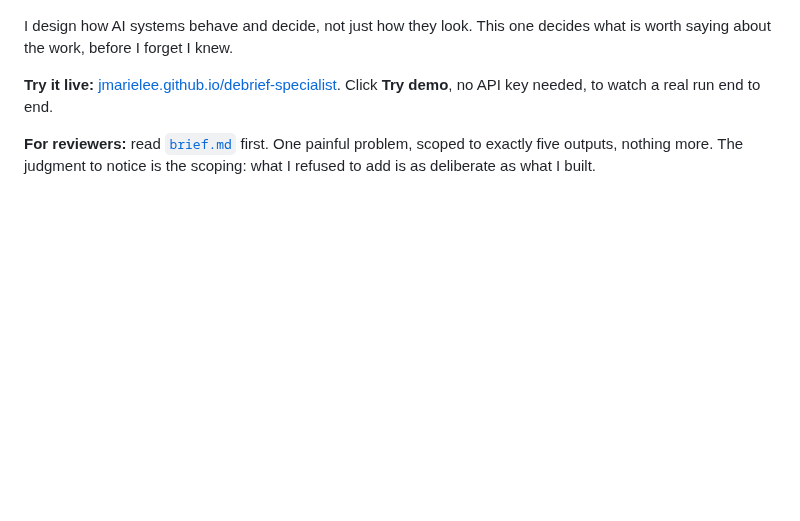
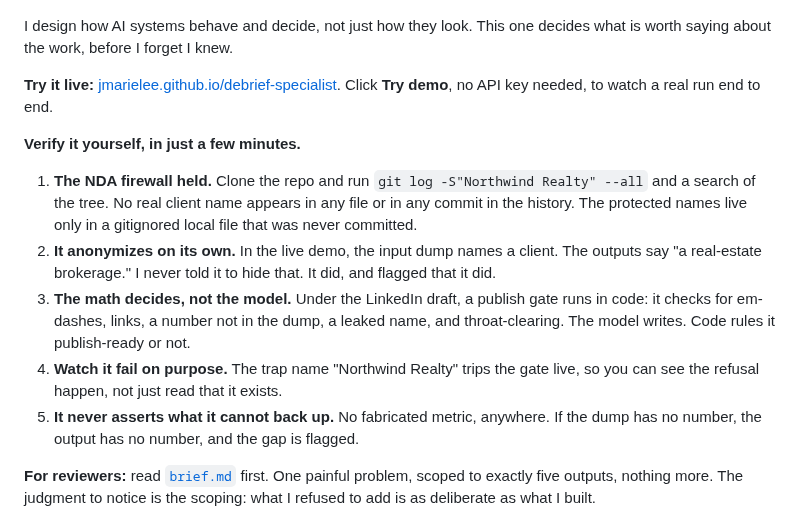
Before and after one commit to jmarielee/debrief-specialist, a Markdown page: README.md, the part around the change. Drawn GitHub-style; blank space fills up the shorter version.

Commit message:
Enhance README with NDA verification and demo details
Added verification steps for NDA compliance and anonymization process.

```diff
--- a/README.md
+++ b/README.md
@@ -10,6 +10,23 @@
 I design how AI systems behave and decide, not just how they look. This one decides what is worth saying about the work, before I forget I knew.
 
 **Try it live:** [jmarielee.github.io/debrief-specialist](https://jmarielee.github.io/debrief-specialist/). Click **Try demo**, no API key needed, to watch a real run end to end.
+
+**Verify it yourself, in just a few minutes.**
+
+1. **The NDA firewall held.** Clone the repo and run
+   `git log -S"Northwind Realty" --all` and a search of the tree. No real client
+   name appears in any file or in any commit in the history. The protected names
+   live only in a gitignored local file that was never committed.
+2. **It anonymizes on its own.** In the live demo, the input dump names a client.
+   The outputs say "a real-estate brokerage." I never told it to hide that. It did,
+   and flagged that it did.
+3. **The math decides, not the model.** Under the LinkedIn draft, a publish gate
+   runs in code: it checks for em-dashes, links, a number not in the dump, a leaked
+   name, and throat-clearing. The model writes. Code rules it publish-ready or not.
+4. **Watch it fail on purpose.** The trap name "Northwind Realty" trips the gate
+   live, so you can see the refusal happen, not just read that it exists.
+5. **It never asserts what it cannot back up.** No fabricated metric, anywhere. If
+   the dump has no number, the output has no number, and the gap is flagged.
 
 **For reviewers:** read [`brief.md`](./brief.md) first. One painful problem, scoped to exactly five outputs, nothing more. The judgment to notice is the scoping: what I refused to add is as deliberate as what I built.
 
```
